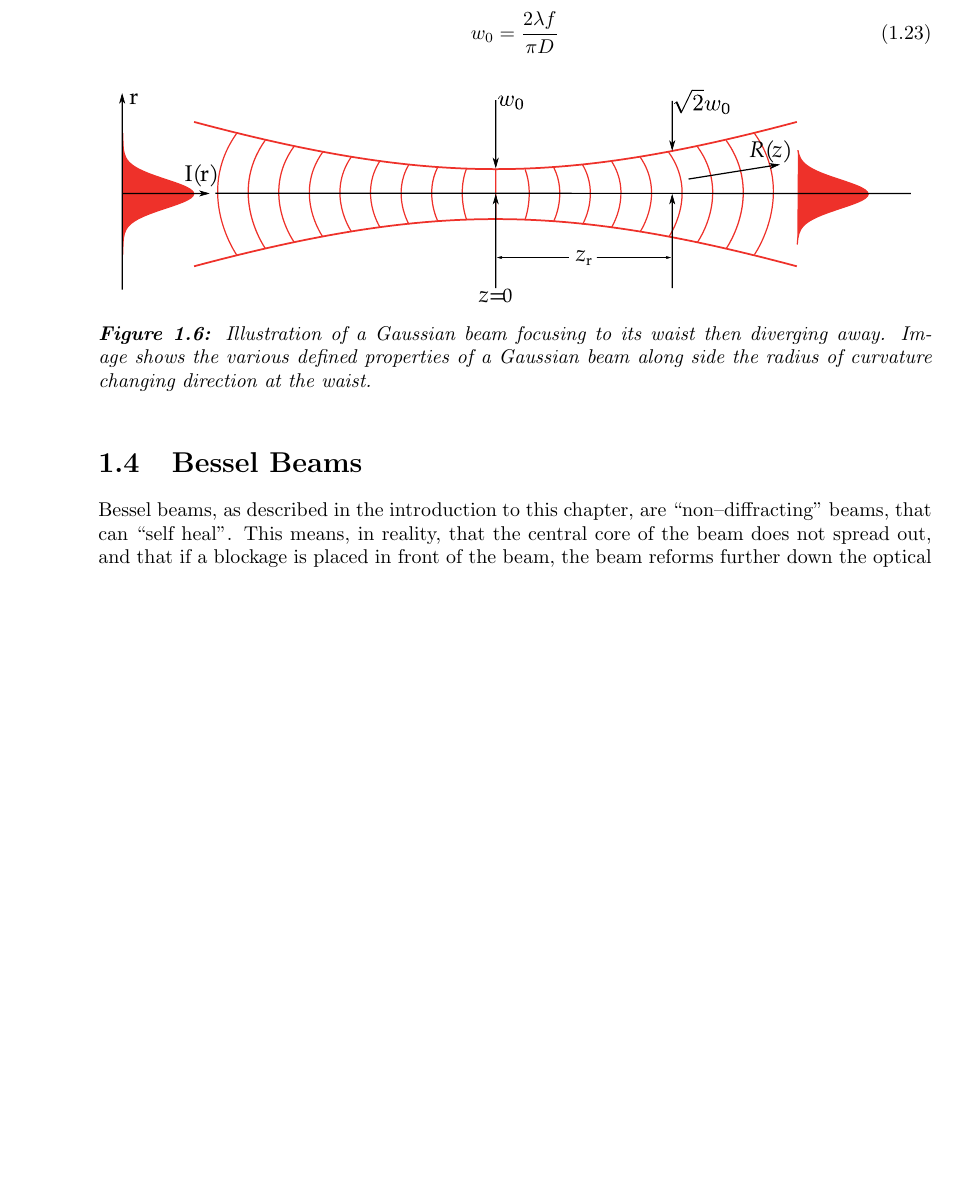
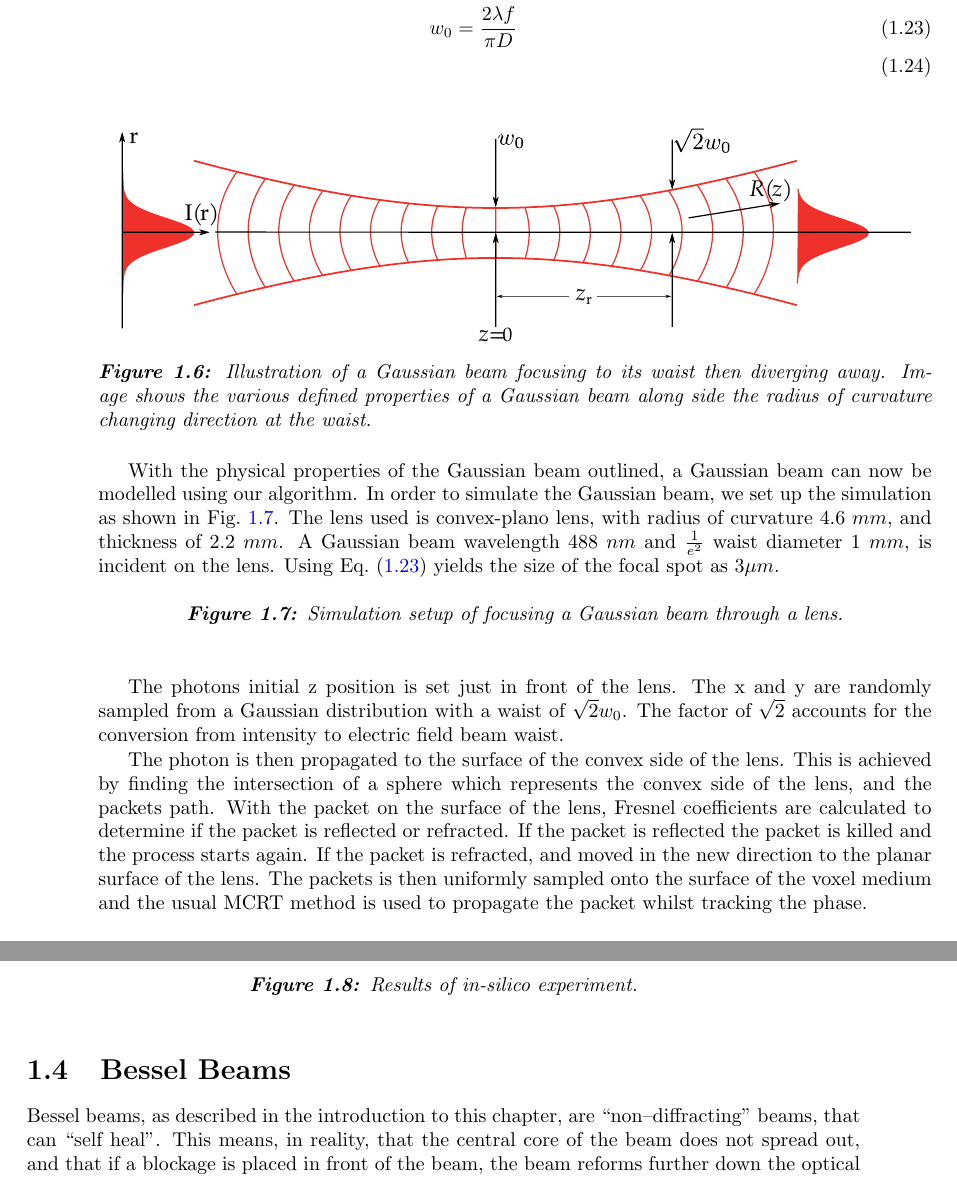
Before and after one commit to lewisfish/my_amazing_thesis, a LaTeX thesis (main.tex, which reads bessel/bessel.tex): part of page 18 of 30 before the commit and two parts of pages 18 and 19 of 30 after it, the two joined at a grey line, cut so that both start at the same text, the shorter picture padded with empty space. Compiled offline with pdfLaTeX.

Commit message:
added gaussian shizz

```diff
--- a/bessel/bessel.tex
+++ b/bessel/bessel.tex
@@ -347,4 +331,0 @@ z_r = \frac{\pi w_0^2}{\lambda}
-\begin{equation}
-w_0=\frac{2\lambda f}{\pi D}
-\label{eqn:beamwiast}
-\end{equation}
@@ -356,9 +344,36 @@ w_0=\frac{2\lambda f}{\pi D}
     \label{fig:gbeamills}
 \end{figure}
 
+With the physical properties of the Gaussian beam outlined, a Gaussian beam can now be modelled using our algorithm.
+In order to simulate the Gaussian beam, we set up the simulation as shown in~\cref{fig:gausssetup}.
+The lens used is convex-plano lens, with radius of curvature $4.6~mm$, and thickness of $2.2~mm$.
+A Gaussian beam wavelength $488~nm$ and $\tfrac{1}{e^2}$ waist diameter $1~mm$, is incident on the lens.
+Using~\cref{eqn:beamwaist} yields the size of the focal spot as $3\mu m$.
 
+\begin{figure}[!ht]
+    \centering
+    % \includegraphics[]{}
+    \caption{Simulation setup of focusing a Gaussian beam through a lens.}
+    \label{fig:gausssetup}
+\end{figure}
 
+The photons initial z position is set just in front of the lens.
+The x and y are randomly sampled from a Gaussian distribution with a waist of $\sqrt{2}w_0$.
+The factor of $\sqrt{2}$ accounts for the conversion from intensity to electric field beam waist.
 
+The photon is then propagated to the surface of the convex side of the lens.
+This is achieved by finding the intersection of a sphere which represents the convex side of the lens, and the packets path.
+With the packet on the surface of the lens, Fresnel coefficients are calculated to determine if the packet is reflected or refracted.
+If the packet is reflected the packet is killed and the process starts again.
+If the packet is refracted, and moved in the new direction to the planar surface of the lens.
+The packets is then uniformly sampled onto the surface of the voxel medium and the usual~\gls*{mcrt} method is used to propagate the packet whilst tracking the phase.
+
+\begin{figure}[!ht]
+    \centering
+    % \includegraphics[]{}
+    \caption{Results of \textit{in-silico} experiment.}
+    \label{fig:simgaussexp}
+\end{figure}
 
 % gaussian beam theory
 % geometry
```
Also changed, not shown: bessel/bessel.tex (38 more changed lines).
